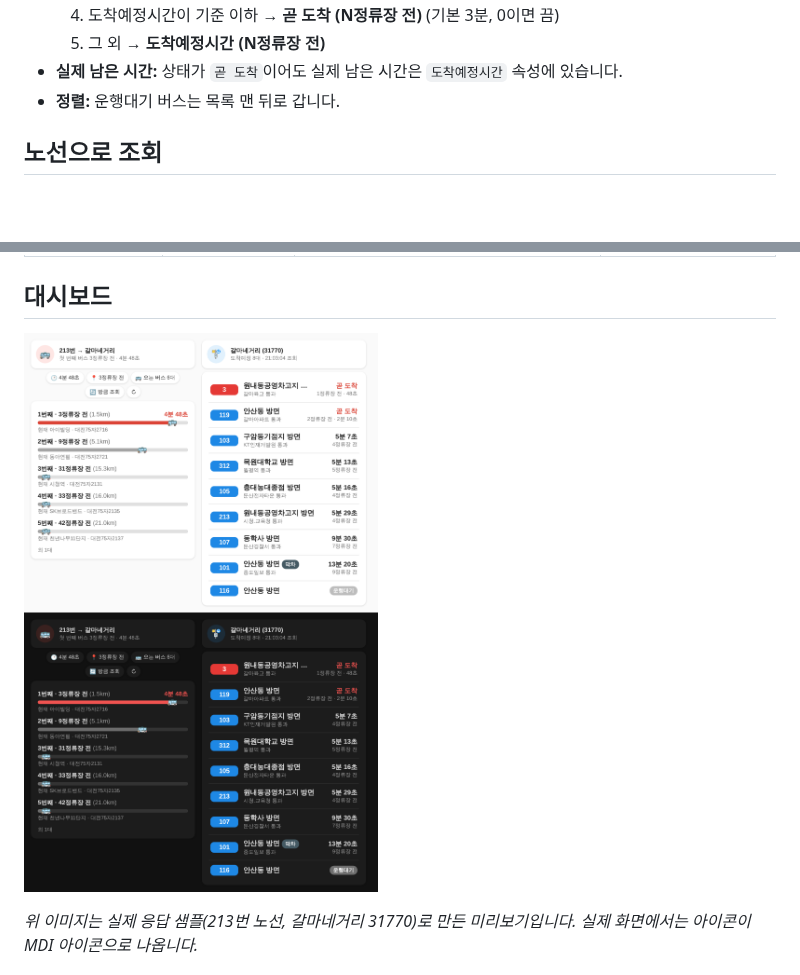
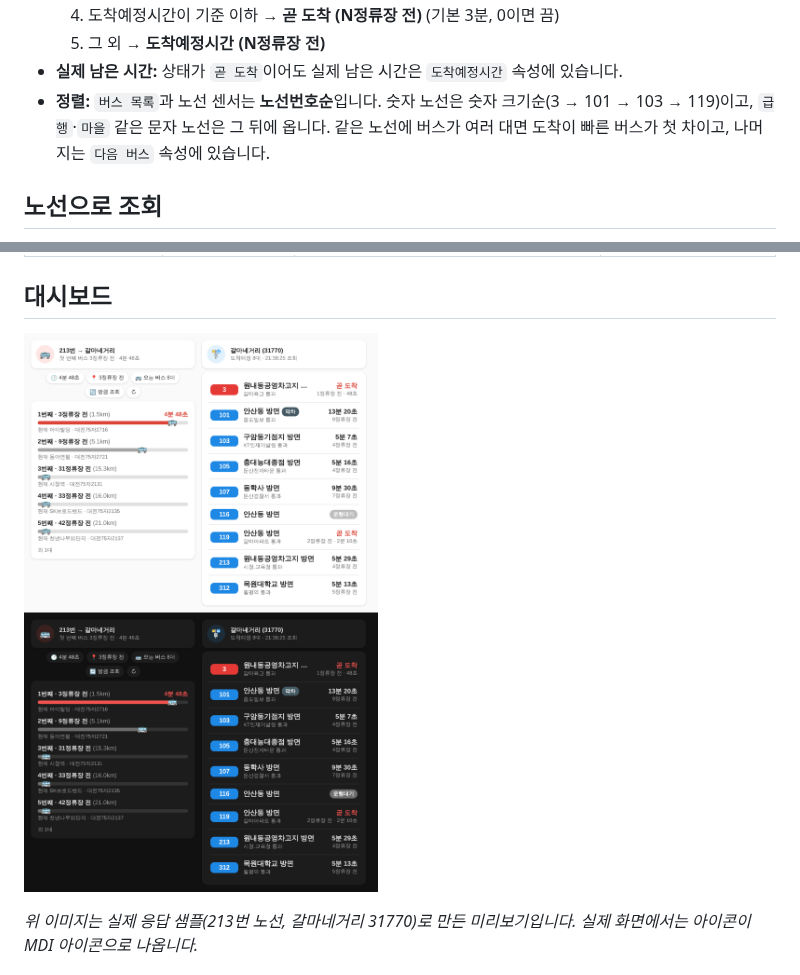
Before and after one commit to phoenix9469/DaejeonBus_HA, a Markdown page: README.md, 2 parts joined by grey strips. Drawn GitHub-style; pictures changed too: docs/dashboard_preview.png; blank space fills up the shorter version.

```diff
--- a/README.md
+++ b/README.md
@@ -193,7 +193,7 @@ flowchart LR
   4. 도착예정시간이 기준 이하 → **곧 도착 (N정류장 전)** (기본 3분, 0이면 끔)
   5. 그 외 → **도착예정시간 (N정류장 전)**
 - **실제 남은 시간:** 상태가 `곧 도착`이어도 실제 남은 시간은 `도착예정시간` 속성에 있습니다.
-- **정렬:** 운행대기 버스는 목록 맨 뒤로 갑니다.
+- **정렬:** `버스 목록`과 노선 센서는 **노선번호순**입니다. 숫자 노선은 숫자 크기순(3 → 101 → 103 → 119)이고, `급행`·`마을` 같은 문자 노선은 그 뒤에 옵니다. 같은 노선에 버스가 여러 대면 도착이 빠른 버스가 첫 차이고, 나머지는 `다음 버스` 속성에 있습니다.
 
 ## 노선으로 조회
 
```
Also changed, not shown: other parts of README.md (+1 -1 lines), 3 other files.
